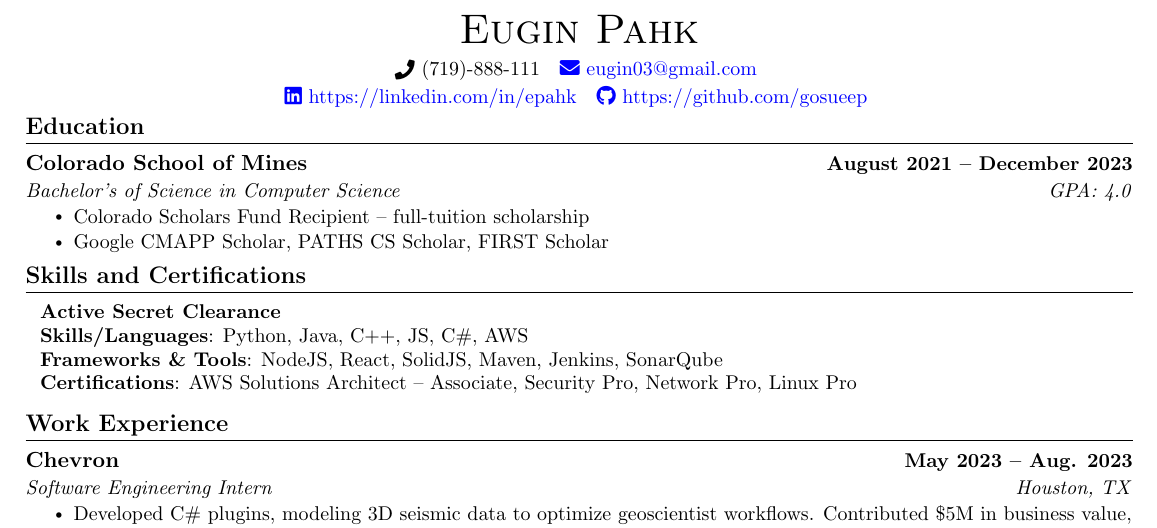
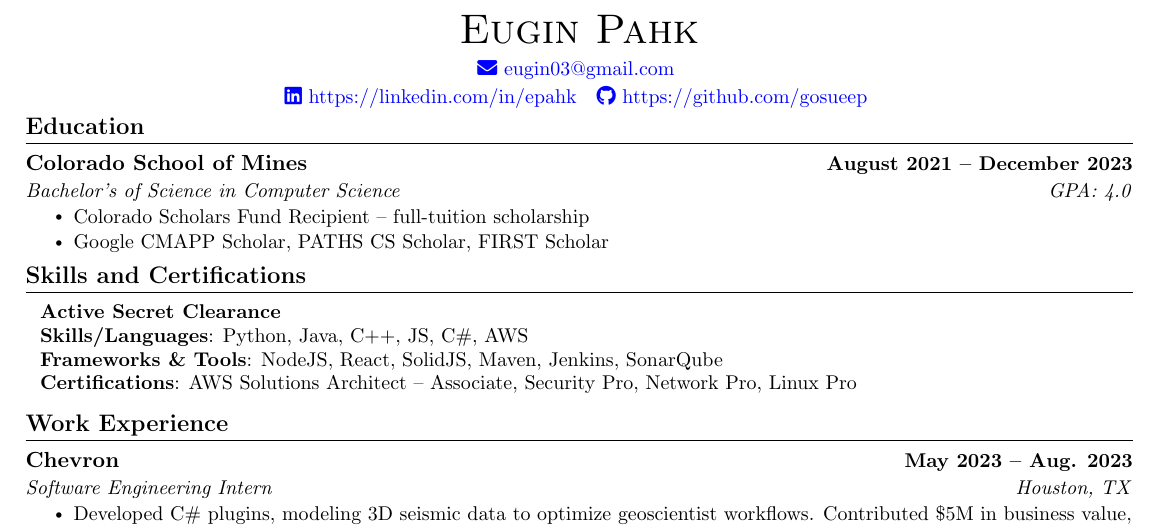
Before and after one commit to gosueep/resume, a LaTeX CV (resume.tex): part of the page, cut so that both start at the same text. Compiled offline with pdfLaTeX.

Commit message:
remove phone number

```diff
--- a/resume.tex
+++ b/resume.tex
@@ -132,7 +132,7 @@
     {
     \huge \scshape Eugin Pahk} \\ \vspace{4pt}
     \small
-    \raisebox{-0.1\height}\faPhone\ (719)-888-111 ~
+    % \raisebox{-0.1\height}\faPhone\ (719)-888-111 ~
     \href{mailto:eugin03@gmail.com}{\faEnvelope\ eugin03@gmail.com} ~ \\
     \vspace{2pt}
     \href{https://linkedin.com/in/epahk}{\faLinkedin\ https://linkedin.com/in/epahk}  ~
```
Also changed, not shown: resume.pdf.
